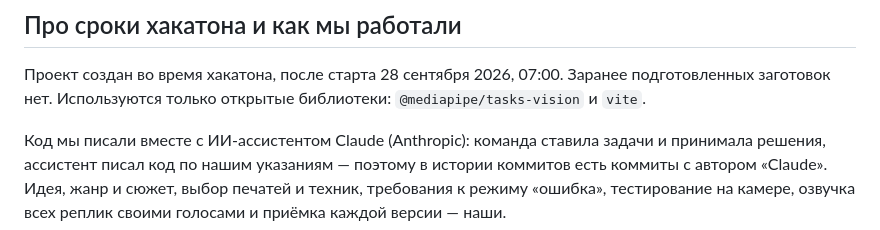
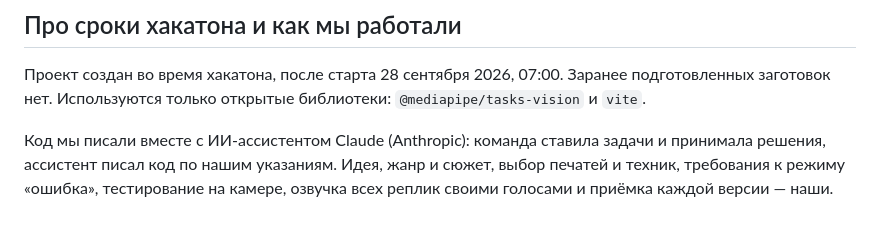
Before and after one commit to ulacoder/shinobi-motion-game, a Markdown page: README.md, the part around the change. Drawn GitHub-style.

Commit message:
README: уточнён раздел о работе команды

```diff
--- a/README.md
+++ b/README.md
@@ -228,6 +228,6 @@ npm run preview   # посмотреть сборку локально
 Используются только открытые библиотеки: `@mediapipe/tasks-vision` и `vite`.
 
 Код мы писали вместе с ИИ-ассистентом Claude (Anthropic): команда ставила задачи и принимала решения,
-ассистент писал код по нашим указаниям — поэтому в истории коммитов есть коммиты с автором «Claude».
+ассистент писал код по нашим указаниям.
 Идея, жанр и сюжет, выбор печатей и техник, требования к режиму «ошибка», тестирование на камере,
 озвучка всех реплик своими голосами и приёмка каждой версии — наши.
```
